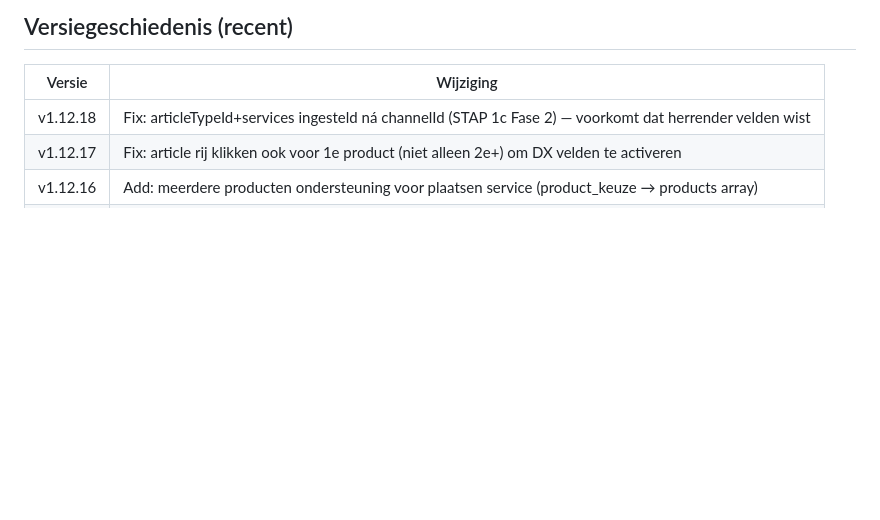
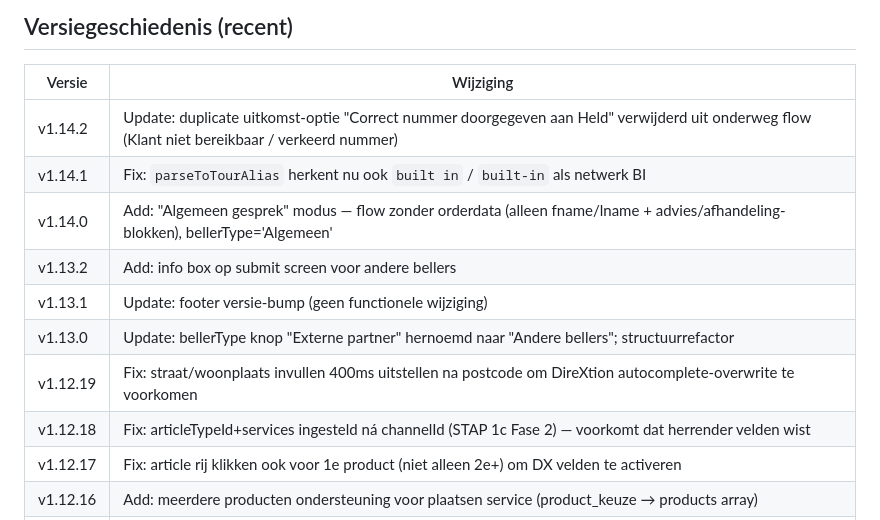
Before and after one commit to BasEijserCB/DS_callscript_app, a Markdown page: CLAUDE.md, the part around one of its changes. Rendered like a GitHub page; blank space fills up the shorter version.

```diff
--- a/CLAUDE.md
+++ b/CLAUDE.md
@@ -231,6 +267,13 @@ Prefixen worden gestript naar lokaal formaat: NL (+31/0031), BE (+32/0032), DE (
 
 | Versie | Wijziging |
 |---|---|
+| v1.14.2 | Update: duplicate uitkomst-optie "Correct nummer doorgegeven aan Held" verwijderd uit onderweg flow (Klant niet bereikbaar / verkeerd nummer) |
+| v1.14.1 | Fix: `parseToTourAlias` herkent nu ook `built in` / `built-in` als netwerk BI |
+| v1.14.0 | Add: "Algemeen gesprek" modus — flow zonder orderdata (alleen fname/lname + advies/afhandeling-blokken), bellerType='Algemeen' |
+| v1.13.2 | Add: info box op submit screen voor andere bellers |
+| v1.13.1 | Update: footer versie-bump (geen functionele wijziging) |
+| v1.13.0 | Update: bellerType knop "Externe partner" hernoemd naar "Andere bellers"; structuurrefactor |
+| v1.12.19 | Fix: straat/woonplaats invullen 400ms uitstellen na postcode om DireXtion autocomplete-overwrite te voorkomen |
 | v1.12.18 | Fix: articleTypeId+services ingesteld ná channelId (STAP 1c Fase 2) — voorkomt dat herrender velden wist |
 | v1.12.17 | Fix: article rij klikken ook voor 1e product (niet alleen 2e+) om DX velden te activeren |
 | v1.12.16 | Add: meerdere producten ondersteuning voor plaatsen service (product_keuze → products array) |
```
Also changed, not shown: other parts of CLAUDE.md (+36 -0 lines).
